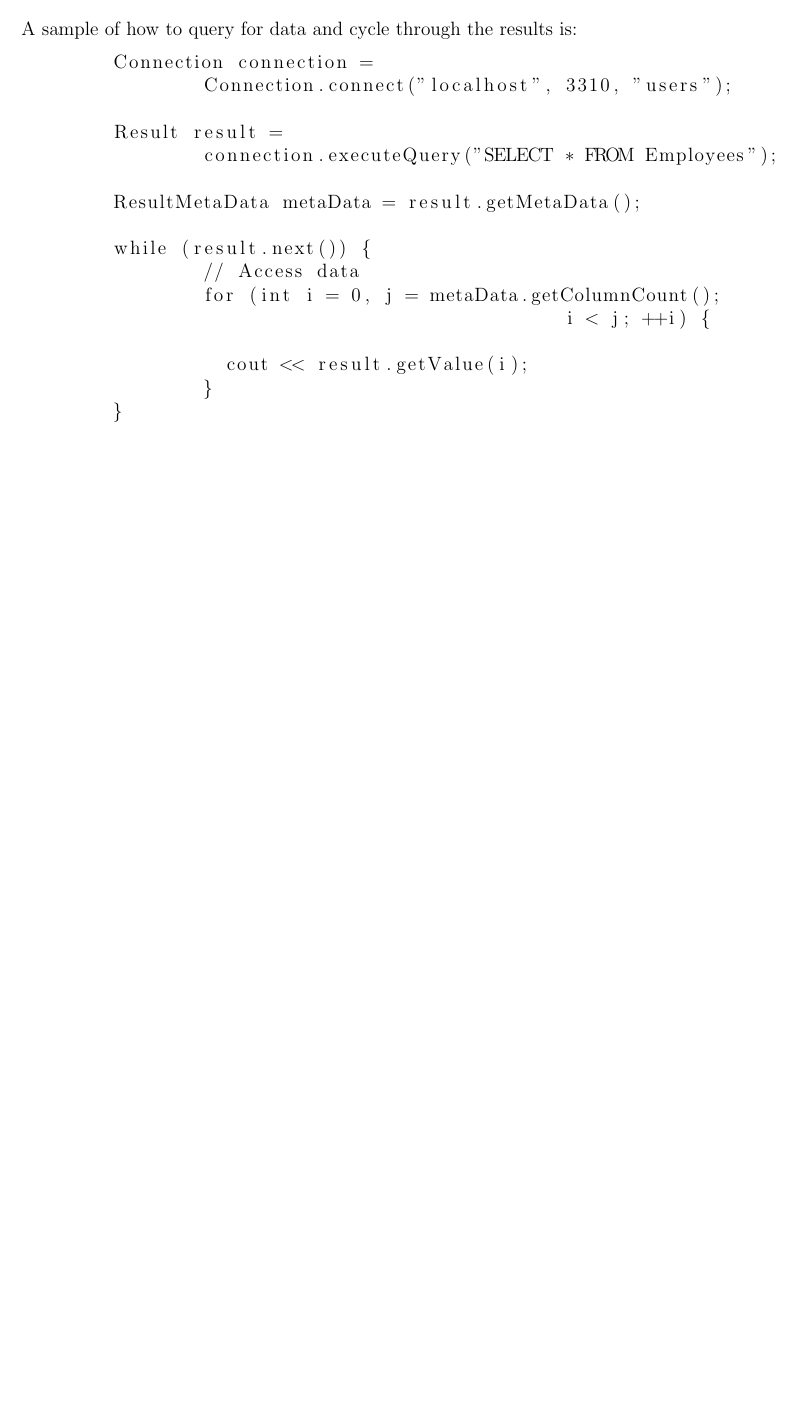
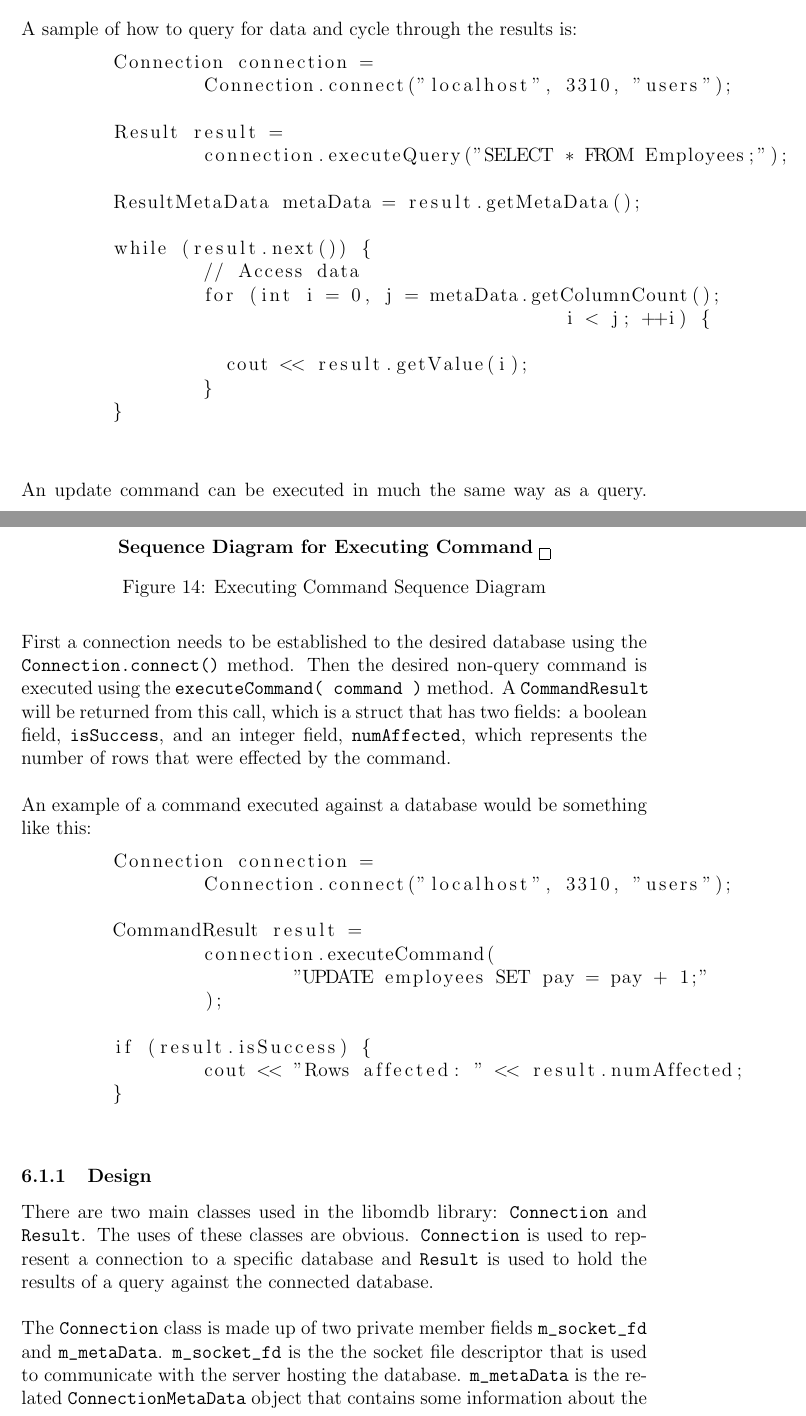
Before and after one commit to Dar13/OpenMemDB, a LaTeX document (Documents/SD1_Final_Document/final_document.tex): part of page 40 of 48 before the commit and two parts of pages 40 and 41 of 50 after it, the two joined at a grey line, cut so that both start at the same text, the shorter picture padded with empty space. Compiled offline with pdfLaTeX.

Commit message:
Continued work on libomdb section.

```diff
--- a/Documents/SD1_Final_Document/final_document.tex
+++ b/Documents/SD1_Final_Document/final_document.tex
@@ -1288,5 +1288,59 @@ by a hard limit of workers per statement.
     \includegraphics{graphics/libomdb_Diagrams/libomdb_query_activity.png}
     \caption{Querying Database Sequence Diagram}
   \end{figure}
+  \par\vspace{\baselineskip}
 
+  An update command can be executed in much the same way as a query. First
+  a connection needs to be established to the desired database using the
+  \lstinline[basicstyle=\ttfamily]|Connection.connect()|
+  method. Then the desired non-query command is executed using the
+  \lstinline[basicstyle=\ttfamily]|executeCommand( command )| method.
+  A \lstinline[basicstyle=\ttfamily]|CommandResult| will be returned from this call,
+  which is a struct that has two fields: a boolean field,
+  \lstinline[basicstyle=\ttfamily]|isSuccess|, and an integer field,
+  \lstinline[basicstyle=\ttfamily]|numAffected|, which represents the number of rows
+  that were effected by the command.
+  \par\vspace{\baselineskip}
+  An example of a command executed against a database would be something like this:
+  \begin{lstlisting}
+	Connection connection =
+		Connection.connect("localhost", 3310, "users");
 
+	CommandResult result =
+		connection.executeCommand(
+			"UPDATE employees SET pay = pay + 1;"
+		);
+
+	if (result.isSuccess) {
+		cout << "Rows affected: " << result.numAffected;
+	}
+  \end{lstlisting}
+
+  \begin{figure}
+    \centering
+    \textbf{Sequence Diagram for Executing Command}
+    \includegraphics{graphics/libomdb_Diagrams/libomdb_command_activity.png}
+    \caption{Executing Command Sequence Diagram}
+  \end{figure}
+
+  \par\vspace{\baselineskip}
+
+  \subsubsection{Design}
+  There are two main classes used in the libomdb library:
+  \lstinline[basicstyle=\ttfamily]|Connection| and
+  \lstinline[basicstyle=\ttfamily]|Result|.
+  The uses of these classes are obvious.
+  \lstinline[basicstyle=\ttfamily]|Connection| is used to represent a connection to
+  a specific database and
+  \lstinline[basicstyle=\ttfamily]|Result| is used to hold the results of a
+  query against the connected database.
+
+  \par\vspace{\baselineskip}
+  The \lstinline[basicstyle=\ttfamily]|Connection| class is made up of two private
+  member fields \lstinline[basicstyle=\ttfamily]|m_socket_fd| and
+  \lstinline[basicstyle=\ttfamily]|m_metaData|.
+  \lstinline[basicstyle=\ttfamily]|m_socket_fd| is the the socket file descriptor that is
+  used to communicate with the server hosting the database.
+  \lstinline[basicstyle=\ttfamily]|m_metaData| is the related
+  \lstinline[basicstyle=\ttfamily]|ConnectionMetaData| object that contains some
+  information about the connection represented by the
@@ -1292,0 +1353 @@ by a hard limit of workers per statement.
+  \begin{itemize}
```
Also changed, not shown: Documents/SD1_Final_Document/final_document.tex (20 more changed lines).
